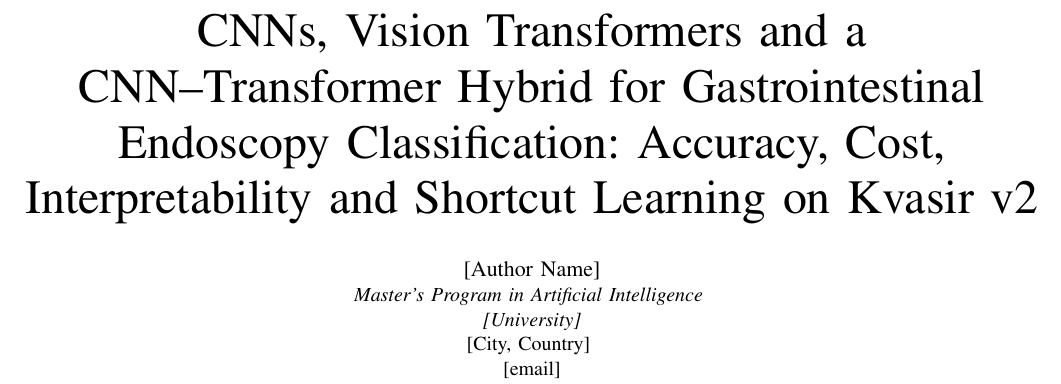
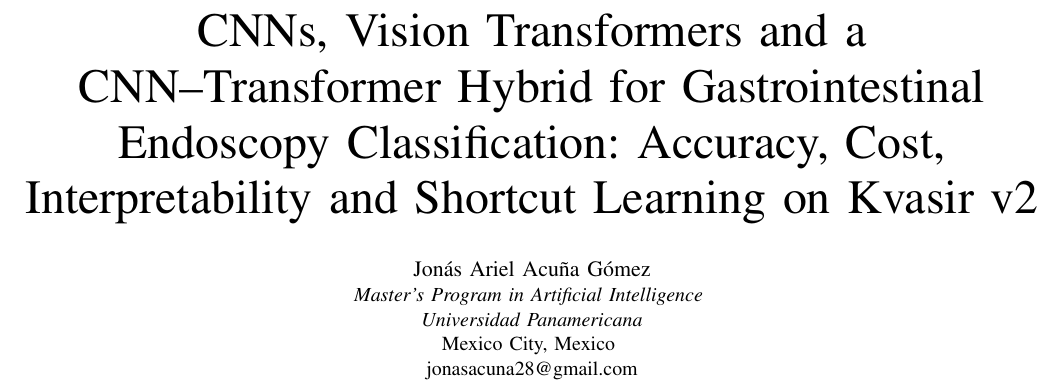
Before and after one commit to Yeldebao/AI-MASTERS, a LaTeX paper (deep-learning-kvasir/paper/paper.tex): part of page 1 of 7, cut so that both start at the same text. Compiled offline with pdfLaTeX.

Commit message:
Add author details to the paper
Co-Authored-By: Claude Opus 5.5 <noreply@anthropic.com>

```diff
--- a/deep-learning-kvasir/paper/paper.tex
+++ b/deep-learning-kvasir/paper/paper.tex
@@ -17,11 +17,11 @@
 
 \title{CNNs, Vision Transformers and a CNN--Transformer Hybrid for Gastrointestinal Endoscopy Classification: Accuracy, Cost, Interpretability and Shortcut Learning on Kvasir v2}
 
-\author{\IEEEauthorblockN{[Author Name]}
+\author{\IEEEauthorblockN{Jon\'as Ariel Acu\~na G\'omez}
 \IEEEauthorblockA{\textit{Master's Program in Artificial Intelligence} \\
-\textit{[University]}\\
-{[City, Country]} \\
-{[email]}}}
+\textit{Universidad Panamericana}\\
+Mexico City, Mexico \\
+jonasacuna28@gmail.com}}
 
 \maketitle
 
```
Also changed, not shown: deep-learning-kvasir/paper/paper.pdf.
